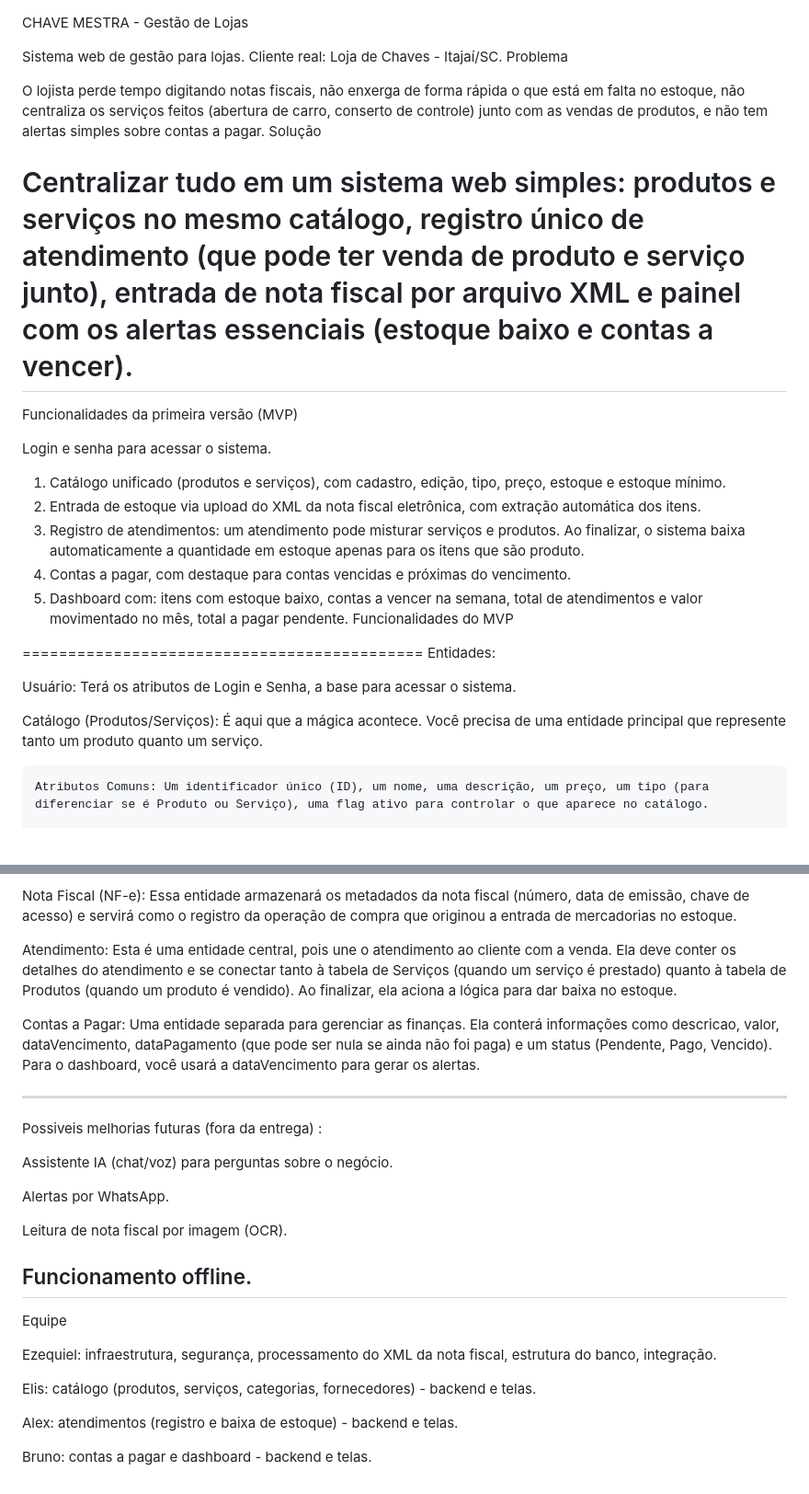
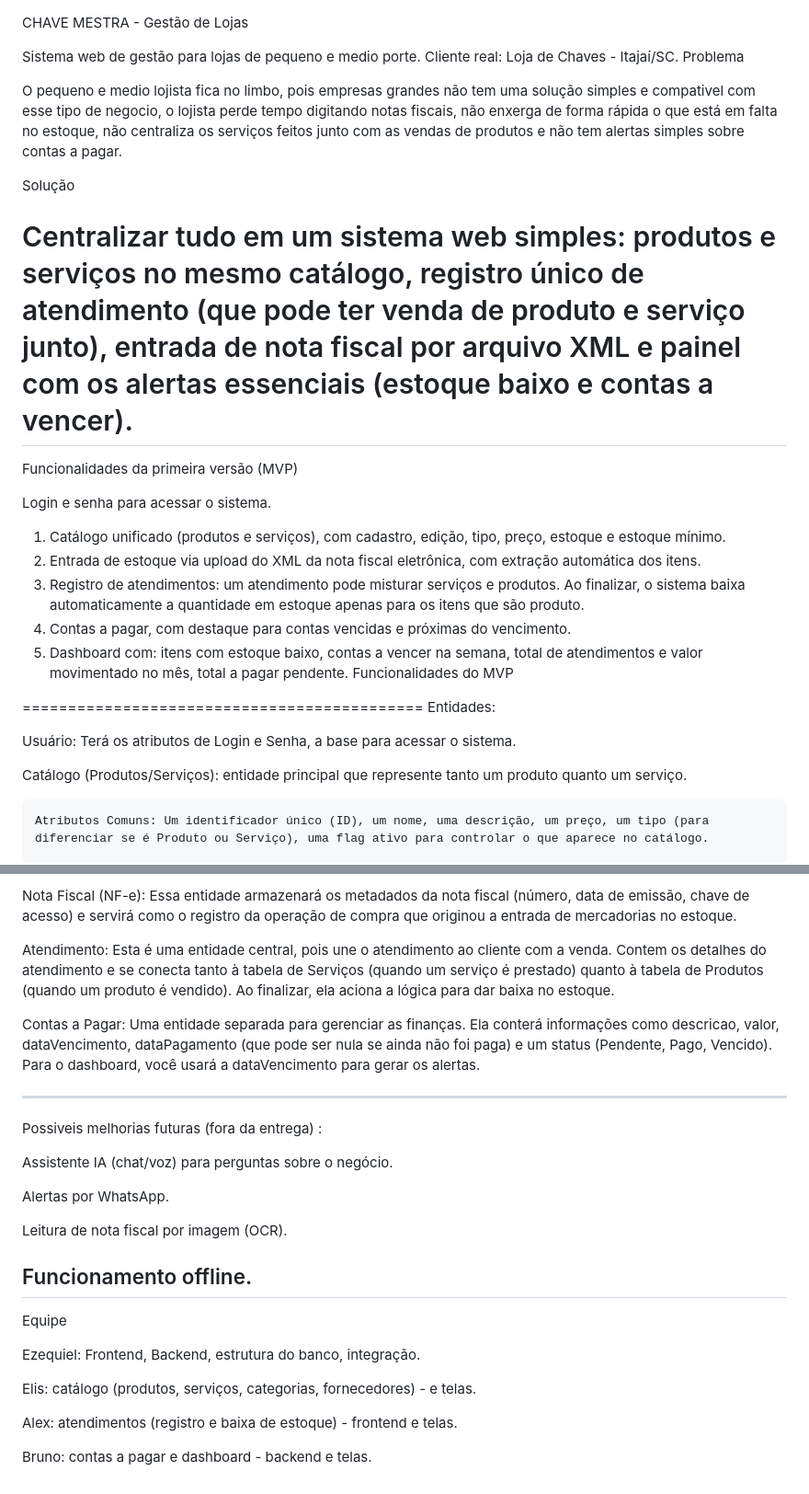
Before and after one commit to EzequielMbastos/TCC_entra21_Java, a Markdown page: README_ChaveMestra.md, 2 parts joined by grey strips. Shown at 92% size. GitHub-like rendering; blank space fills up the shorter version.

```diff
--- a/README_ChaveMestra.md
+++ b/README_ChaveMestra.md
@@ -1,21 +1,18 @@
-
-
 CHAVE MESTRA - Gestão de Lojas
 
-Sistema web de gestão para lojas.
+Sistema web de gestão para lojas de pequeno e medio porte.
 Cliente real: Loja de Chaves - Itajaí/SC.
 Problema
 
-O lojista perde tempo digitando notas fiscais, não enxerga de forma rápida o que está em falta no estoque, não centraliza os serviços feitos (abertura de carro, conserto de controle) junto com as vendas de produtos, e não tem alertas simples sobre contas a pagar.
+O pequeno e medio lojista fica no limbo, pois empresas grandes não tem uma solução simples e compativel com esse tipo de negocio, o lojista perde tempo digitando notas fiscais, não enxerga de forma rápida o que está em falta no estoque, não centraliza os serviços feitos junto com as vendas de produtos e não tem alertas simples sobre contas a pagar.
+
 Solução
 
 Centralizar tudo em um sistema web simples: produtos e serviços no mesmo catálogo, registro único de atendimento (que pode ter venda de produto e serviço junto), entrada de nota fiscal por arquivo XML e painel com os alertas essenciais (estoque baixo e contas a vencer).
 =========================================
 Funcionalidades da primeira versão (MVP)
 
-
 Login e senha para acessar o sistema.
-
 
 1. Catálogo unificado (produtos e serviços), com cadastro, edição, tipo, preço, estoque e estoque mínimo.
 2. Entrada de estoque via upload do XML da nota fiscal eletrônica, com extração automática dos itens.
@@ -29,7 +26,7 @@ Entidades:
 
 Usuário: Terá os atributos de Login e Senha, a base para acessar o sistema.
 
-Catálogo (Produtos/Serviços): É aqui que a mágica acontece. Você precisa de uma entidade principal que represente tanto um produto quanto um serviço.
+Catálogo (Produtos/Serviços): entidade principal que represente tanto um produto quanto um serviço.
 
     Atributos Comuns: Um identificador único (ID), um nome, uma descrição, um preço, um tipo (para diferenciar se é Produto ou Serviço), uma flag ativo para controlar o que aparece no catálogo.
 
@@ -41,11 +38,9 @@ Estoque (Movimentações): Essa entidade é essencial para rastrear o histórico
 
 Nota Fiscal (NF-e): Essa entidade armazenará os metadados da nota fiscal (número, data de emissão, chave de acesso) e servirá como o registro da operação de compra que originou a entrada de mercadorias no estoque.
 
-Atendimento: Esta é uma entidade central, pois une o atendimento ao cliente com a venda. Ela deve conter os detalhes do atendimento e se conectar tanto à tabela de Serviços (quando um serviço é prestado) quanto à tabela de Produtos (quando um produto é vendido). Ao finalizar, ela aciona a lógica para dar baixa no estoque.
+Atendimento: Esta é uma entidade central, pois une o atendimento ao cliente com a venda. Contem os detalhes do atendimento e se conecta tanto à tabela de Serviços (quando um serviço é prestado) quanto à tabela de Produtos (quando um produto é vendido). Ao finalizar, ela aciona a lógica para dar baixa no estoque.
 
 Contas a Pagar: Uma entidade separada para gerenciar as finanças. Ela conterá informações como descricao, valor, dataVencimento, dataPagamento (que pode ser nula se ainda não foi paga) e um status (Pendente, Pago, Vencido). Para o dashboard, você usará a dataVencimento para gerar os alertas.
-
-
 
 -----------------------------------------------------------------
 Possiveis melhorias futuras (fora da entrega) :
@@ -60,10 +55,10 @@ Funcionamento offline.
 -----------------------------------------------------------------
 Equipe
 
-Ezequiel: infraestrutura, segurança, processamento do XML da nota fiscal, estrutura do banco, integração.
+Ezequiel: Frontend, Backend, estrutura do banco, integração.
 
-Elis: catálogo (produtos, serviços, categorias, fornecedores) - backend e telas.
+Elis: catálogo (produtos, serviços, categorias, fornecedores) - e telas.
 
-Alex: atendimentos (registro e baixa de estoque) - backend e telas.
+Alex: atendimentos (registro e baixa de estoque) - frontend e telas.
 
 Bruno: contas a pagar e dashboard - backend e telas.
```
